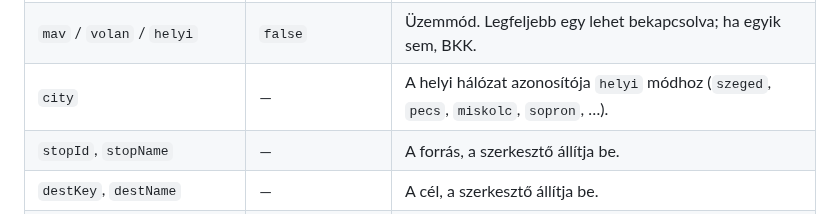
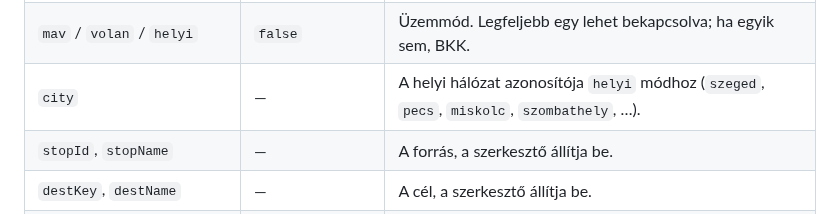
Before and after one commit to bator/hungarian-transport, a Markdown page: docs/manual/README.hu.md, the part around the change. Drawn GitHub-style.

```diff
--- a/docs/manual/README.hu.md
+++ b/docs/manual/README.hu.md
@@ -560,7 +560,7 @@ refresh: 45               # másodperc, legalább 20
 | `name` | forrás → cél | A kártya címe. |
 | `apiKey` | — | A kártya saját BKK kulcsa. Elhagyható, ha az integrációban van kulcs. |
 | `mav` / `volan` / `helyi` | `false` | Üzemmód. Legfeljebb egy lehet bekapcsolva; ha egyik sem, BKK. |
-| `city` | — | A helyi hálózat azonosítója `helyi` módhoz (`szeged`, `pecs`, `miskolc`, `sopron`, …). |
+| `city` | — | A helyi hálózat azonosítója `helyi` módhoz (`szeged`, `pecs`, `miskolc`, `szombathely`, …). |
 | `stopId`, `stopName` | — | A forrás, a szerkesztő állítja be. |
 | `destKey`, `destName` | — | A cél, a szerkesztő állítja be. |
 | `routeIds` | a szerkesztő tölti ki | A célba menő vonalak. |
```
Also changed, not shown: docs/manual/README.md (+1 -1 lines).
